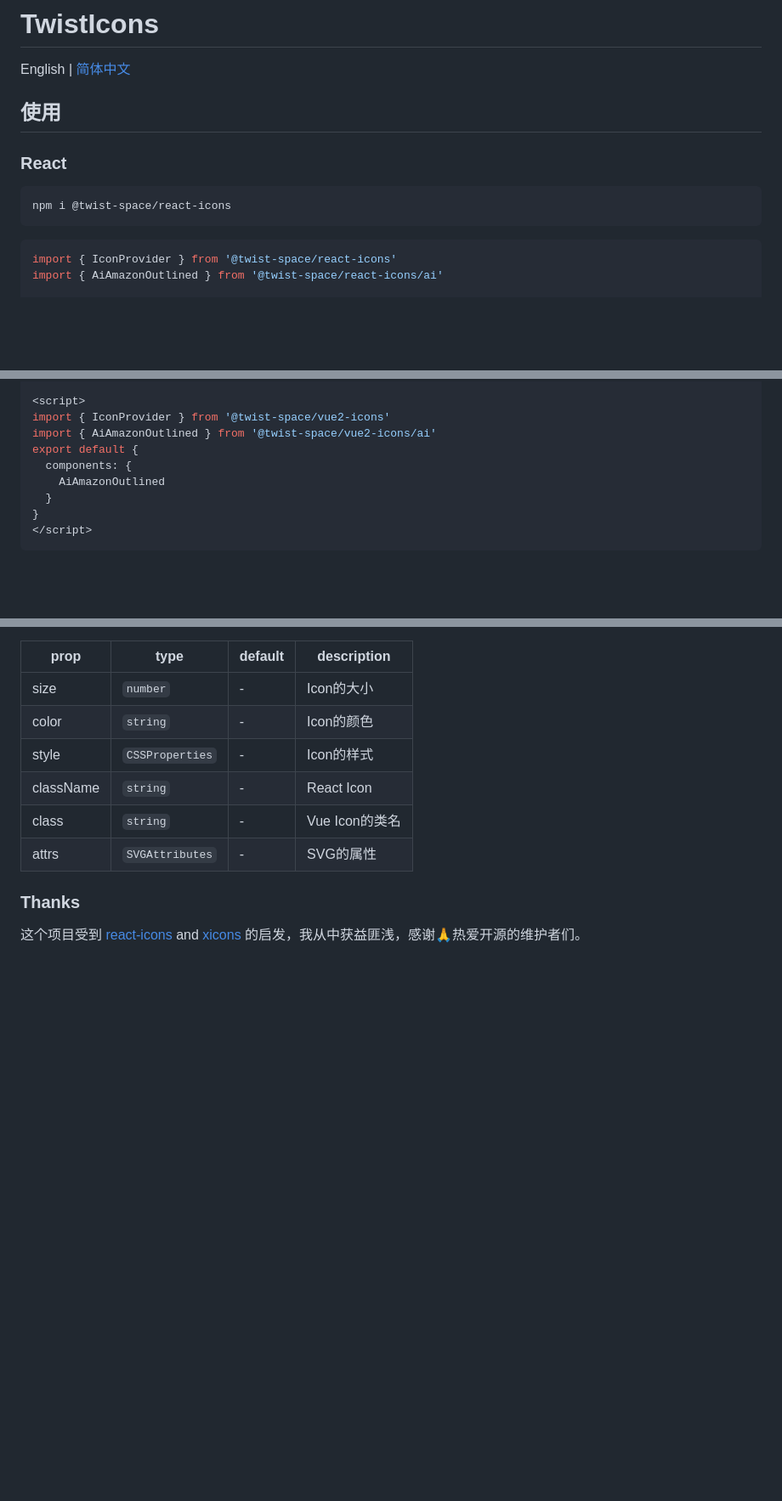
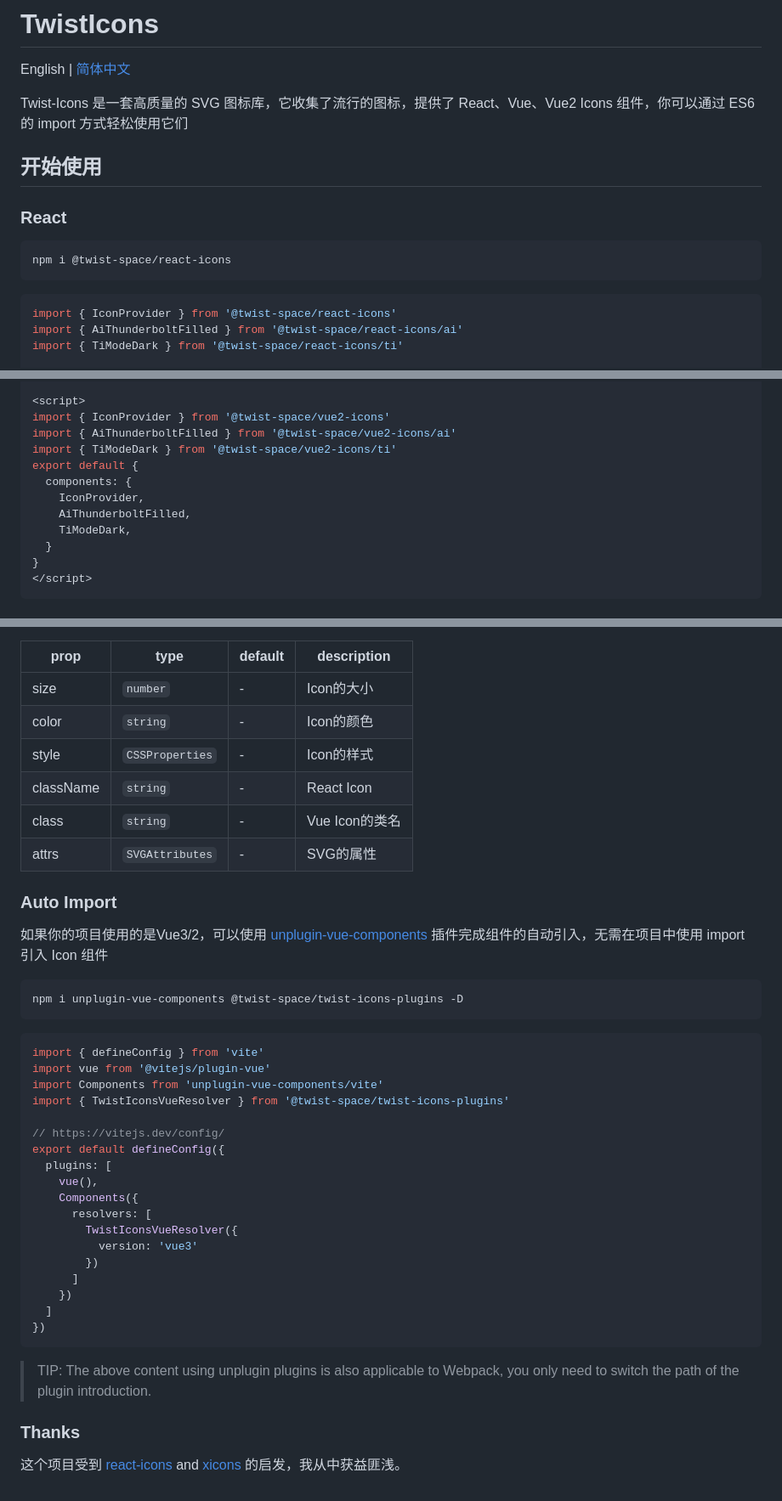
Before and after one commit to twist-space/twist-icons, a Markdown page: README.zh.md, 3 parts joined by grey strips. Shown at 85% size. Rendered like a GitHub page; blank space fills up the shorter version.

````diff
--- a/README.zh.md
+++ b/README.zh.md
@@ -1,7 +1,9 @@
 # TwistIcons
 English | [简体中文](README.zh.md)
 
-## 使用
+Twist-Icons 是一套高质量的 SVG 图标库，它收集了流行的图标，提供了 React、Vue、Vue2 Icons 组件，你可以通过 ES6 的 import 方式轻松使用它们
+
+## 开始使用
 
 ### React
 
@@ -9,9 +11,11 @@ English | [简体中文](README.zh.md)
 npm i @twist-space/react-icons
 ```
 
+
 ```jsx
 import { IconProvider } from '@twist-space/react-icons'
-import { AiAmazonOutlined } from '@twist-space/react-icons/ai'
+import { AiThunderboltFilled } from '@twist-space/react-icons/ai'
+import { TiModeDark } from '@twist-space/react-icons/ti'
 
 export default function App() {
   return (
@@ -63,10 +65,13 @@ npm i @twist-space/vue2-icons
 
 <script>
 import { IconProvider } from '@twist-space/vue2-icons'
-import { AiAmazonOutlined } from '@twist-space/vue2-icons/ai'
+import { AiThunderboltFilled } from '@twist-space/vue2-icons/ai'
+import { TiModeDark } from '@twist-space/vue2-icons/ti'
 export default {
   components: {
-    AiAmazonOutlined
+    IconProvider,
+    AiThunderboltFilled,
+    TiModeDark,
   }
 }
 </script>
@@ -100,7 +105,38 @@ Icon 组件提供了自定义的 API，如大小，颜色，样式等。
 | class | `string`           | -       | Vue Icon的类名          |
 | attrs | `SVGAttributes`    | -       | SVG的属性               |
 
+### Auto Import
+如果你的项目使用的是Vue3/2，可以使用 [unplugin-vue-components](https://github.com/unplugin/unplugin-vue-components) 插件完成组件的自动引入，无需在项目中使用 import 引入 Icon 组件
+
+
+```bash
+npm i unplugin-vue-components @twist-space/twist-icons-plugins -D
+```
+
+```typescript
+import { defineConfig } from 'vite'
+import vue from '@vitejs/plugin-vue'
+import Components from 'unplugin-vue-components/vite'
+import { TwistIconsVueResolver } from '@twist-space/twist-icons-plugins'
+
+// https://vitejs.dev/config/
+export default defineConfig({
+  plugins: [
+    vue(),
+    Components({
+      resolvers: [
+        TwistIconsVueResolver({
+          version: 'vue3'
+        })
+      ]
+    })
+  ]
+})
+```
+
+> TIP: The above content using unplugin plugins is also applicable to Webpack, you only need to switch the path of the plugin introduction.
+
 ### Thanks
 
 这个项目受到 [react-icons](https://github.com/react-icons/react-icons) and [xicons](https://github.com/07akioni/xicons)
-的启发，我从中获益匪浅，感谢🙏热爱开源的维护者们。
+的启发，我从中获益匪浅。
````
Also changed, not shown: other parts of README.zh.md (+15 -17 lines), README.md (+50 -19 lines).
